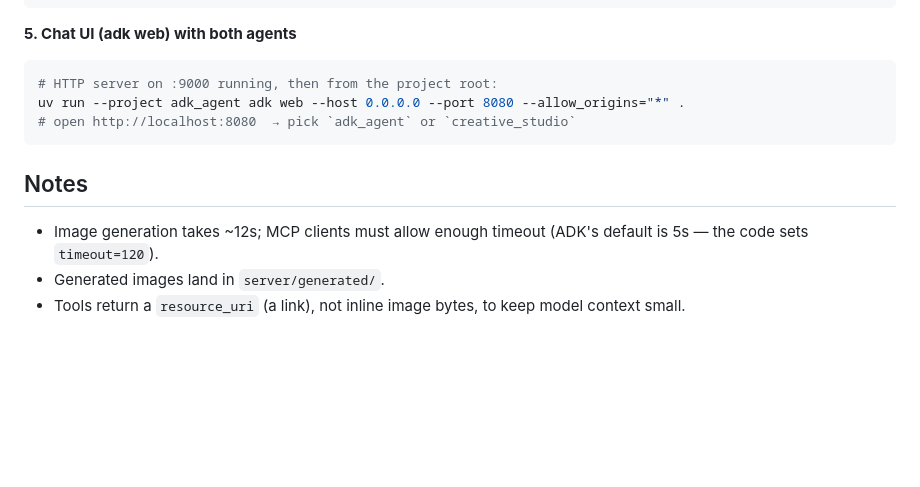
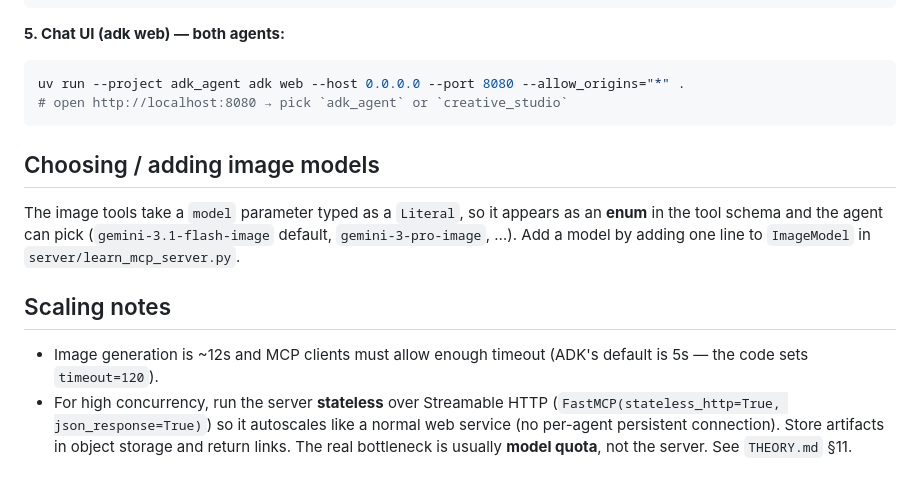
Before and after one commit to gauravz7/learn-mcp, a Markdown page: README.md, the part around one of its changes. Rendered like a GitHub page; blank space fills up the shorter version.

````diff
--- a/README.md
+++ b/README.md
@@ -52,15 +64,21 @@ cd adk_agent && uv run python run_test.py
 cd adk_agent && uv run python skill_mcp_demo.py
 ```
 
-**5. Chat UI (adk web) with both agents**
+**5. Chat UI (adk web) — both agents:**
 ```bash
-# HTTP server on :9000 running, then from the project root:
 uv run --project adk_agent adk web --host 0.0.0.0 --port 8080 --allow_origins="*" .
-# open http://localhost:8080  → pick `adk_agent` or `creative_studio`
+# open http://localhost:8080 → pick `adk_agent` or `creative_studio`
 ```
 
-## Notes
-- Image generation takes ~12s; MCP clients must allow enough timeout (ADK's default is 5s — the
+## Choosing / adding image models
+The image tools take a `model` parameter typed as a `Literal`, so it appears as an **enum** in the
+tool schema and the agent can pick (`gemini-3.1-flash-image` default, `gemini-3-pro-image`, …).
+Add a model by adding one line to `ImageModel` in `server/learn_mcp_server.py`.
+
+## Scaling notes
+- Image generation is ~12s and MCP clients must allow enough timeout (ADK's default is 5s — the
   code sets `timeout=120`).
-- Generated images land in `server/generated/`.
-- Tools return a `resource_uri` (a link), not inline image bytes, to keep model context small.
+- For high concurrency, run the server **stateless** over Streamable HTTP
+  (`FastMCP(stateless_http=True, json_response=True)`) so it autoscales like a normal web service
+  (no per-agent persistent connection). Store artifacts in object storage and return links. The
+  real bottleneck is usually **model quota**, not the server. See `THEORY.md` §11.
````
Also changed, not shown: other parts of README.md (+35 -23 lines), SEQUENCE.md (added, +92 -0 lines), assets/sequence-diagram.png (added), 1 other file.
